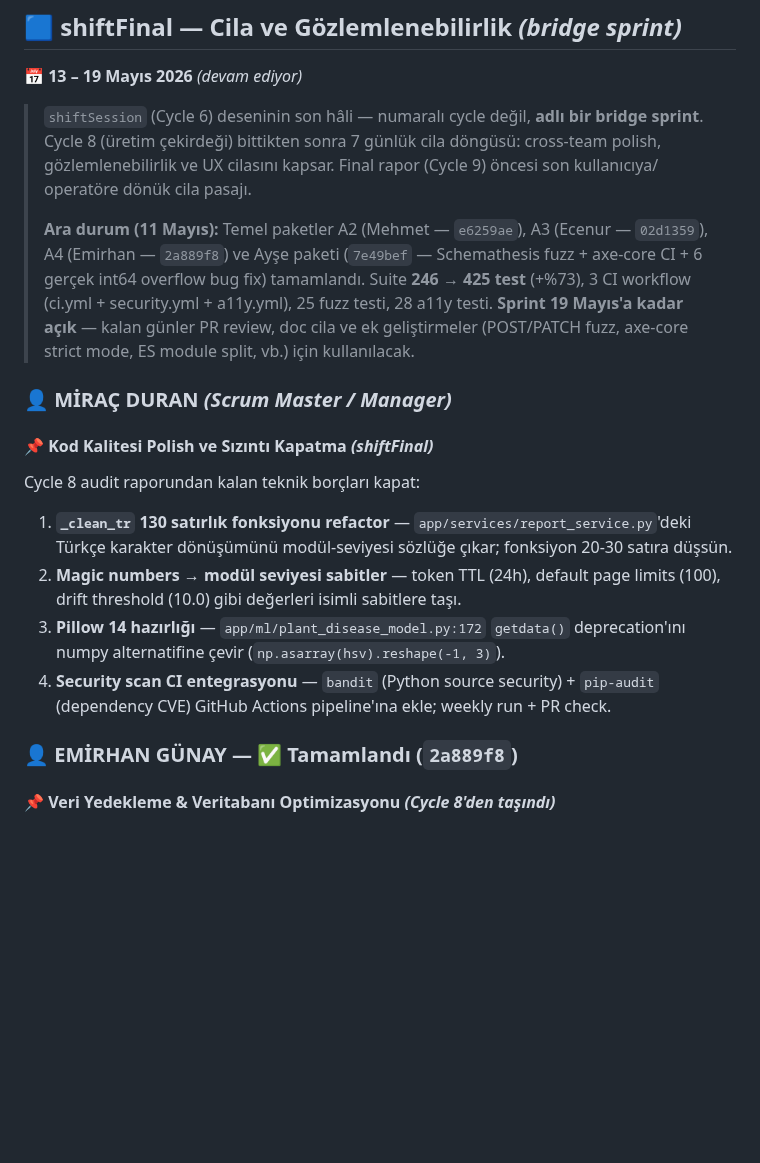
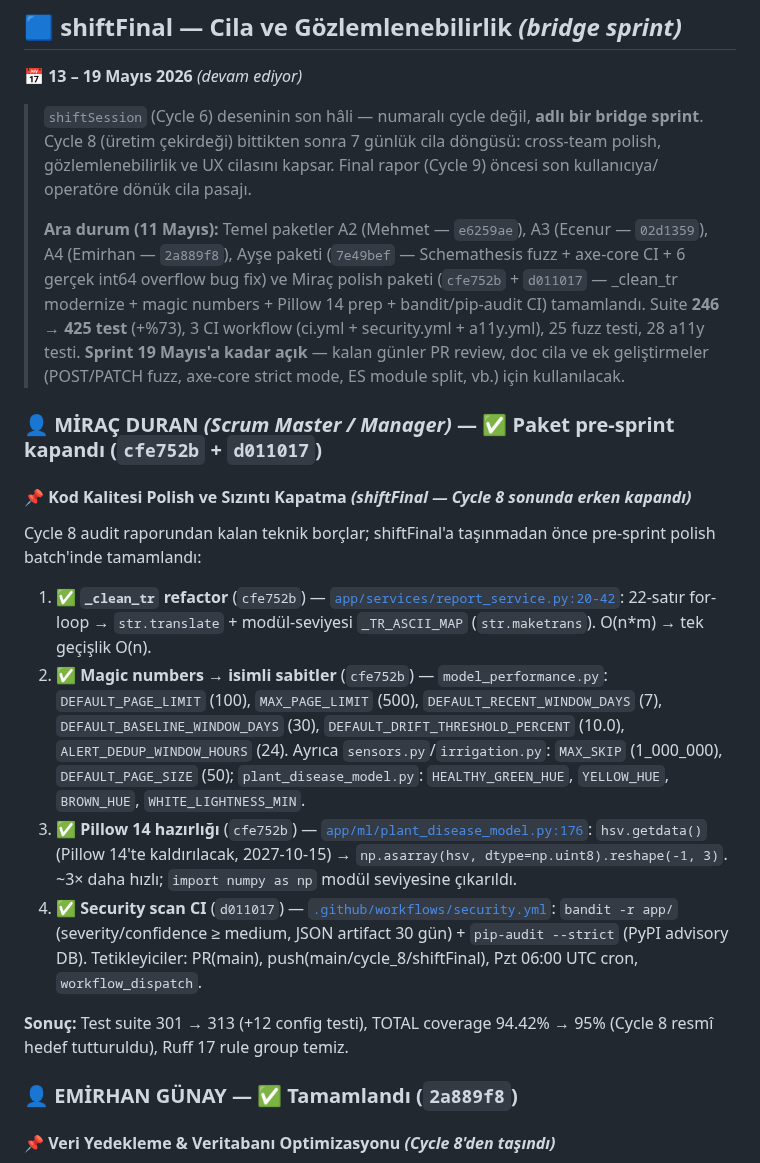
Before and after one commit to Ohualtex/Smart_Farming_Data_Analysis_Platform, a Markdown page: projeakisi.md, the part around the change. Drawn GitHub-style; blank space fills up the shorter version.

Commit message:
docs(shiftFinal): mark Miraç polish package as closed (cfe752b + d011017)
The 4 items listed under Miraç's shiftFinal package were actually
landed pre-sprint in the Cycle 8 polish batch — projeakisi.md never
reflected this:

1) _clean_tr refactor       → cfe752b (app/services/report_service.py)
2) magic numbers → consts   → cfe752b (model_performance/sensors/
                                       irrigation/plant_disease_model)
3) Pillow 14 prep           → cfe752b (app/ml/plant_disease_model.py)
4) bandit + pip-audit CI    → d011017 (.github/workflows/security.yml)

Updated the package header (✅ + commit refs), expanded each item
with its actual landed state + file pointers, and added Miraç's
batch to the "Ara durum (11 Mayıs)" roll-up alongside A2/A3/A4/Ayşe.

No code change — doc-only sync so the sprint board matches reality.

```diff
--- a/projeakisi.md
+++ b/projeakisi.md
@@ -279,21 +279,25 @@ Projenin gerçek kullanıma çıkabilmesi için kritik altyapı eksikliklerini k
 > operatöre dönük cila pasajı.
 >
 > **Ara durum (11 Mayıs):** Temel paketler A2 (Mehmet — `e6259ae`), A3 (Ecenur — `02d1359`),
-> A4 (Emirhan — `2a889f8`) ve Ayşe paketi (`7e49bef` — Schemathesis fuzz + axe-core CI +
-> 6 gerçek int64 overflow bug fix) tamamlandı. Suite **246 → 425 test** (+%73), 3 CI workflow
-> (ci.yml + security.yml + a11y.yml), 25 fuzz testi, 28 a11y testi.
+> A4 (Emirhan — `2a889f8`), Ayşe paketi (`7e49bef` — Schemathesis fuzz + axe-core CI +
+> 6 gerçek int64 overflow bug fix) ve Miraç polish paketi (`cfe752b` + `d011017` — _clean_tr
+> modernize + magic numbers + Pillow 14 prep + bandit/pip-audit CI) tamamlandı.
+> Suite **246 → 425 test** (+%73), 3 CI workflow (ci.yml + security.yml + a11y.yml),
+> 25 fuzz testi, 28 a11y testi.
 > **Sprint 19 Mayıs'a kadar açık** — kalan günler PR review, doc cila ve ek geliştirmeler
 > (POST/PATCH fuzz, axe-core strict mode, ES module split, vb.) için kullanılacak.
 
-### 👤 MİRAÇ DURAN *(Scrum Master / Manager)*
+### 👤 MİRAÇ DURAN *(Scrum Master / Manager)* — ✅ Paket pre-sprint kapandı (`cfe752b` + `d011017`)
 
-#### 📌 Kod Kalitesi Polish ve Sızıntı Kapatma *(shiftFinal)*
-Cycle 8 audit raporundan kalan teknik borçları kapat:
+#### 📌 Kod Kalitesi Polish ve Sızıntı Kapatma *(shiftFinal — Cycle 8 sonunda erken kapandı)*
+Cycle 8 audit raporundan kalan teknik borçlar; shiftFinal'a taşınmadan önce pre-sprint polish batch'inde tamamlandı:
 
-1) **`_clean_tr` 130 satırlık fonksiyonu refactor** — `app/services/report_service.py`'deki Türkçe karakter dönüşümünü modül-seviyesi sözlüğe çıkar; fonksiyon 20-30 satıra düşsün.
-2) **Magic numbers → modül seviyesi sabitler** — token TTL (24h), default page limits (100), drift threshold (10.0) gibi değerleri isimli sabitlere taşı.
-3) **Pillow 14 hazırlığı** — `app/ml/plant_disease_model.py:172` `getdata()` deprecation'ını numpy alternatifine çevir (`np.asarray(hsv).reshape(-1, 3)`).
-4) **Security scan CI entegrasyonu** — `bandit` (Python source security) + `pip-audit` (dependency CVE) GitHub Actions pipeline'ına ekle; weekly run + PR check.
+1) ✅ **`_clean_tr` refactor** (`cfe752b`) — [`app/services/report_service.py:20-42`](app/services/report_service.py:20): 22-satır for-loop → `str.translate` + modül-seviyesi `_TR_ASCII_MAP` (`str.maketrans`). O(n*m) → tek geçişlik O(n).
+2) ✅ **Magic numbers → isimli sabitler** (`cfe752b`) — `model_performance.py`: `DEFAULT_PAGE_LIMIT` (100), `MAX_PAGE_LIMIT` (500), `DEFAULT_RECENT_WINDOW_DAYS` (7), `DEFAULT_BASELINE_WINDOW_DAYS` (30), `DEFAULT_DRIFT_THRESHOLD_PERCENT` (10.0), `ALERT_DEDUP_WINDOW_HOURS` (24). Ayrıca `sensors.py`/`irrigation.py`: `MAX_SKIP` (1_000_000), `DEFAULT_PAGE_SIZE` (50); `plant_disease_model.py`: `HEALTHY_GREEN_HUE`, `YELLOW_HUE`, `BROWN_HUE`, `WHITE_LIGHTNESS_MIN`.
+3) ✅ **Pillow 14 hazırlığı** (`cfe752b`) — [`app/ml/plant_disease_model.py:176`](app/ml/plant_disease_model.py:176): `hsv.getdata()` (Pillow 14'te kaldırılacak, 2027-10-15) → `np.asarray(hsv, dtype=np.uint8).reshape(-1, 3)`. ~3× daha hızlı; `import numpy as np` modül seviyesine çıkarıldı.
+4) ✅ **Security scan CI** (`d011017`) — [`.github/workflows/security.yml`](.github/workflows/security.yml): `bandit -r app/` (severity/confidence ≥ medium, JSON artifact 30 gün) + `pip-audit --strict` (PyPI advisory DB). Tetikleyiciler: PR(main), push(main/cycle_8/shiftFinal), Pzt 06:00 UTC cron, `workflow_dispatch`.
+
+**Sonuç:** Test suite 301 → 313 (+12 config testi), TOTAL coverage 94.42% → 95% (Cycle 8 resmî hedef tutturuldu), Ruff 17 rule group temiz.
 
 ### 👤 EMİRHAN GÜNAY — ✅ Tamamlandı (`2a889f8`)
 
```
